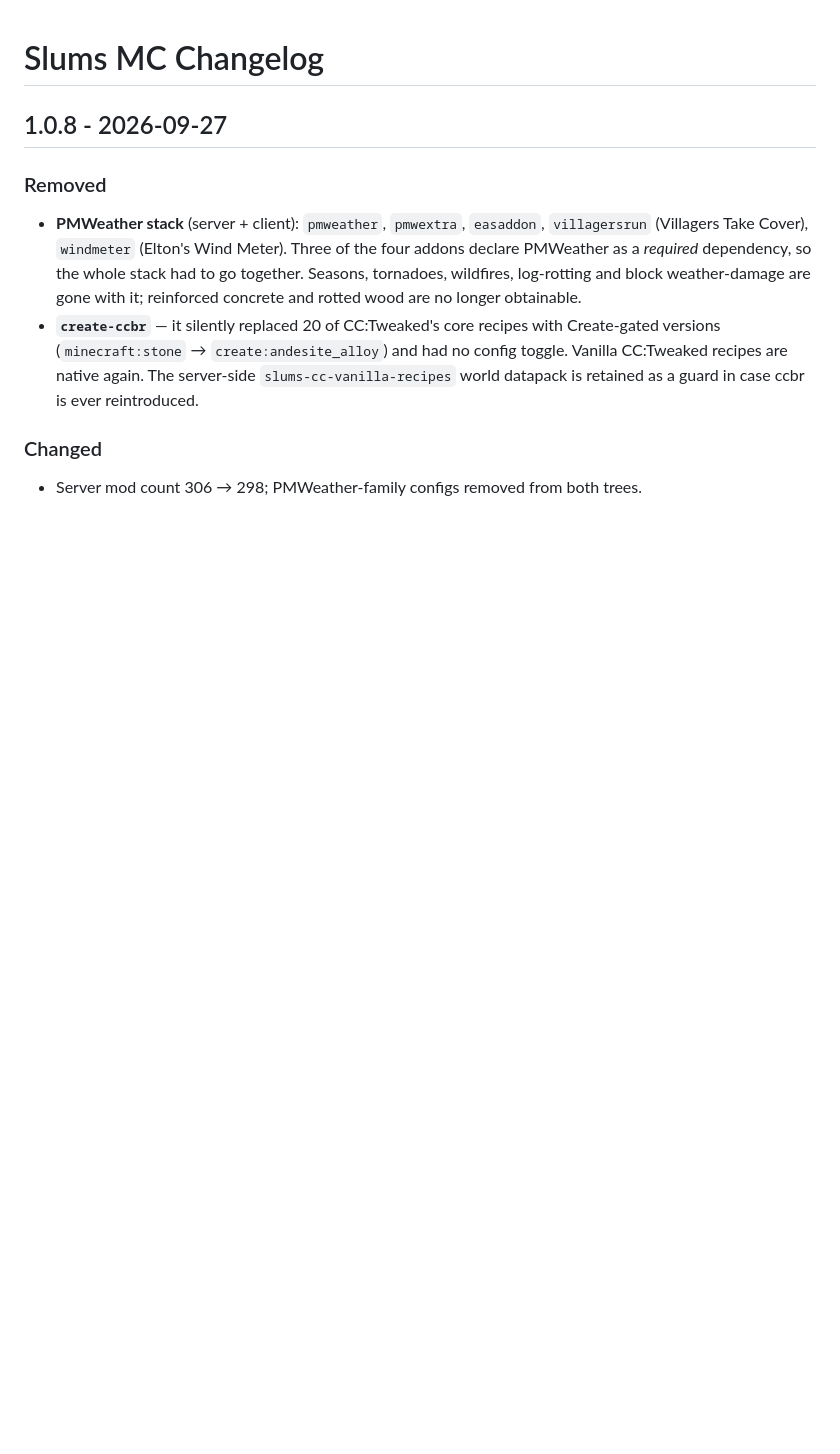
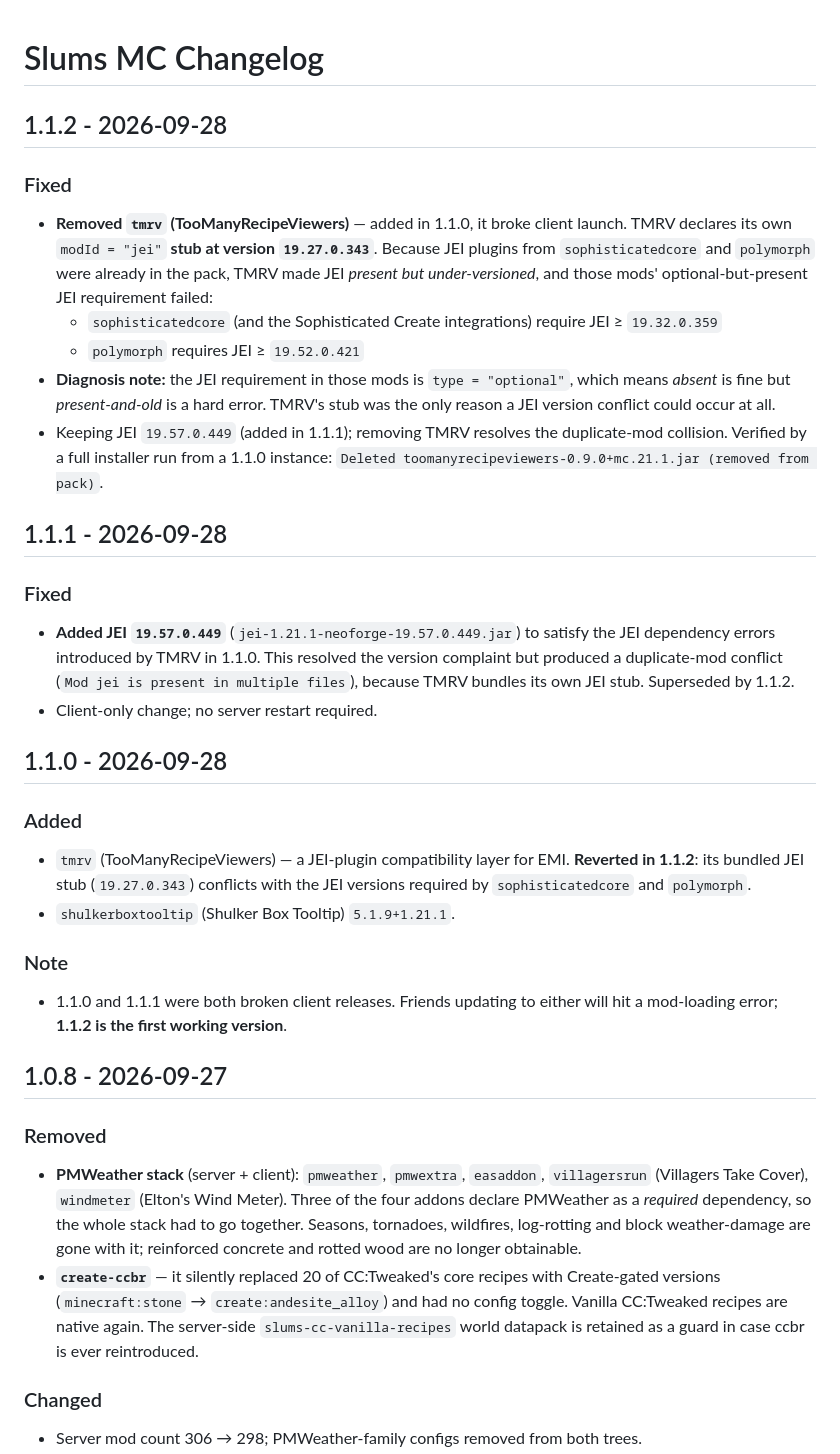
Before and after one commit to joshhmann/slums-mc-distribution, a Markdown page: CHANGELOG.md, the part around the change. Drawn GitHub-style; blank space fills up the shorter version.

Commit message:
docs: changelog for 1.1.0-1.1.2 (TMRV JEI stub breakage)

```diff
--- a/CHANGELOG.md
+++ b/CHANGELOG.md
@@ -1,4 +1,32 @@
 # Slums MC Changelog
+
+## 1.1.2 - 2026-09-28
+
+### Fixed
+
+- **Removed `tmrv` (TooManyRecipeViewers)** — added in 1.1.0, it broke client launch. TMRV declares its own `modId = "jei"` **stub at version `19.27.0.343`**. Because JEI plugins from `sophisticatedcore` and `polymorph` were already in the pack, TMRV made JEI *present but under-versioned*, and those mods' optional-but-present JEI requirement failed:
+  - `sophisticatedcore` (and the Sophisticated Create integrations) require JEI ≥ `19.32.0.359`
+  - `polymorph` requires JEI ≥ `19.52.0.421`
+- **Diagnosis note:** the JEI requirement in those mods is `type = "optional"`, which means *absent* is fine but *present-and-old* is a hard error. TMRV's stub was the only reason a JEI version conflict could occur at all.
+- Keeping JEI `19.57.0.449` (added in 1.1.1); removing TMRV resolves the duplicate-mod collision. Verified by a full installer run from a 1.1.0 instance: `Deleted toomanyrecipeviewers-0.9.0+mc.21.1.jar (removed from pack)`.
+
+## 1.1.1 - 2026-09-28
+
+### Fixed
+
+- **Added JEI `19.57.0.449`** (`jei-1.21.1-neoforge-19.57.0.449.jar`) to satisfy the JEI dependency errors introduced by TMRV in 1.1.0. This resolved the version complaint but produced a duplicate-mod conflict (`Mod jei is present in multiple files`), because TMRV bundles its own JEI stub. Superseded by 1.1.2.
+- Client-only change; no server restart required.
+
+## 1.1.0 - 2026-09-28
+
+### Added
+
+- `tmrv` (TooManyRecipeViewers) — a JEI-plugin compatibility layer for EMI. **Reverted in 1.1.2**: its bundled JEI stub (`19.27.0.343`) conflicts with the JEI versions required by `sophisticatedcore` and `polymorph`.
+- `shulkerboxtooltip` (Shulker Box Tooltip) `5.1.9+1.21.1`.
+
+### Note
+
+- 1.1.0 and 1.1.1 were both broken client releases. Friends updating to either will hit a mod-loading error; **1.1.2 is the first working version**.
 
 ## 1.0.8 - 2026-09-27
 
```
